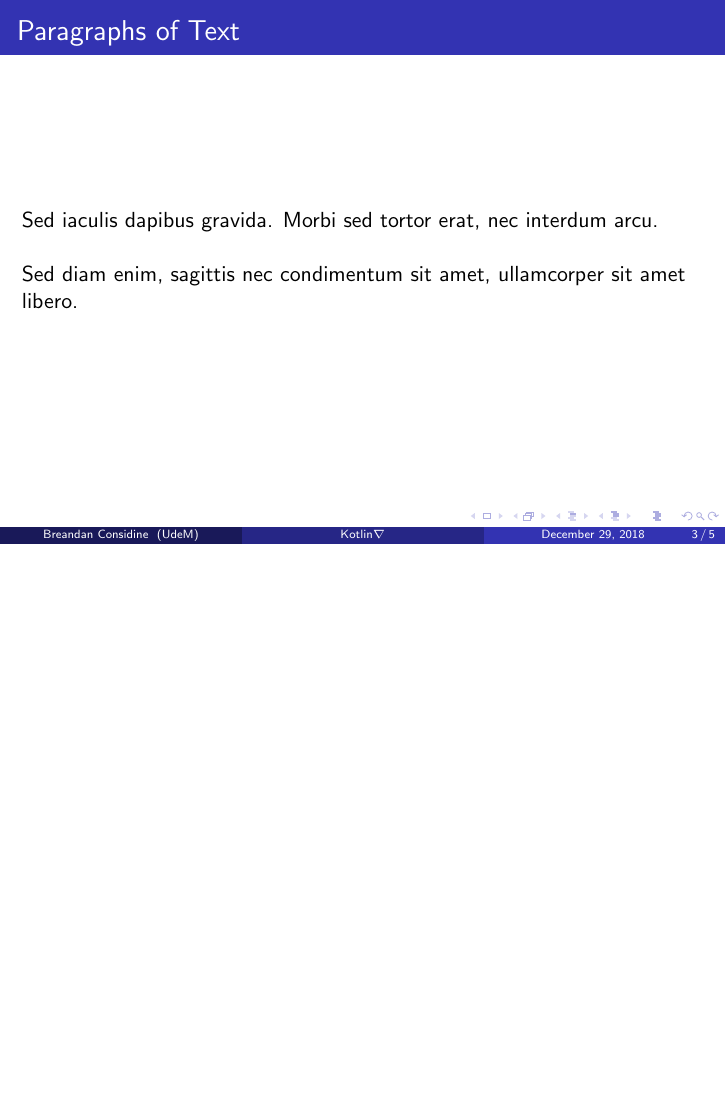
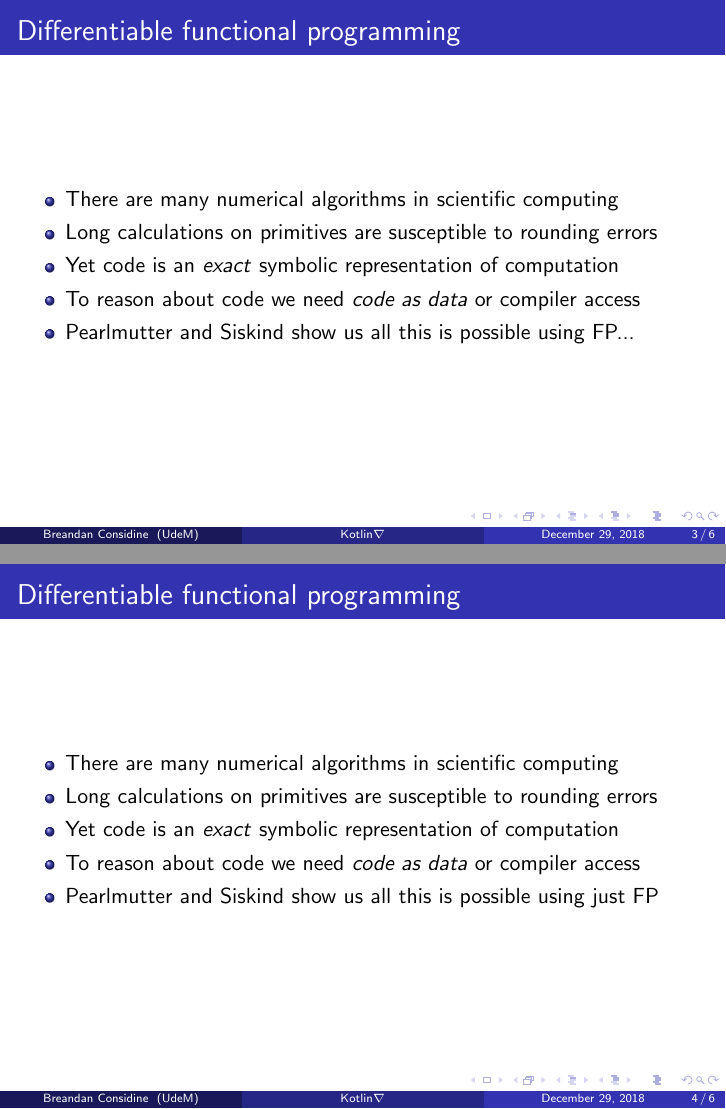
Before and after one commit to breandan/kotlingrad, LaTeX slides (latex/lafi/lafi_pres.tex): page 3 of 5 before the commit and pages 3 and 4 of 6 after it, the two joined at a grey line, the shorter picture padded with empty space. Compiled offline with pdfLaTeX.

Commit message:
add slide on dfp

```diff
--- a/latex/lafi/lafi_pres.tex
+++ b/latex/lafi/lafi_pres.tex
@@ -23,14 +23,33 @@ Universit\'e de Montr\'eal \\
 
     \section{First Section}\label{sec:first-section}
 
+    %------------------------------------------------
+
     \begin{frame}
-        \frametitle{Paragraphs of Text}
-        Sed iaculis dapibus gravida. Morbi sed tortor erat, nec interdum arcu. \\~\\
-
-        Sed diam enim, sagittis nec condimentum sit amet, ullamcorper sit amet libero.
+        \frametitle{Differentiable functional programming}
+        \begin{itemize}
+            \item There are many numerical algorithms in scientific computing
+            \item Long calculations on primitives are susceptible to rounding errors
+            \item Yet code is an \textit{exact} symbolic representation of computation
+            \item To reason about code we need \textit{code as data} or compiler access
+            \item Pearlmutter and Siskind show us all this is possible using FP...
+        \end{itemize}
     \end{frame}
 
-    \section{Second Section}\label{sec:second-section}
+    %------------------------------------------------
+
+    \begin{frame}
+        \frametitle{Differentiable functional programming}
+        \begin{itemize}
+            \item There are many numerical algorithms in scientific computing
+            \item Long calculations on primitives are susceptible to rounding errors
+            \item Yet code is an \textit{exact} symbolic representation of computation
+            \item To reason about code we need \textit{code as data} or compiler access
+            \item Pearlmutter and Siskind show us all this is possible using just FP
+        \end{itemize}
+    \end{frame}
+
+    %------------------------------------------------
 
     \begin{frame}
         \frametitle{Paragraphs of Text}
```
